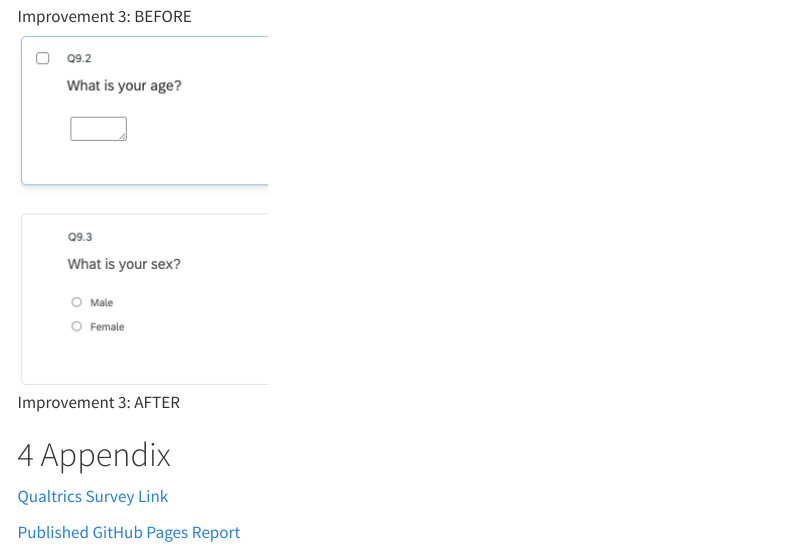
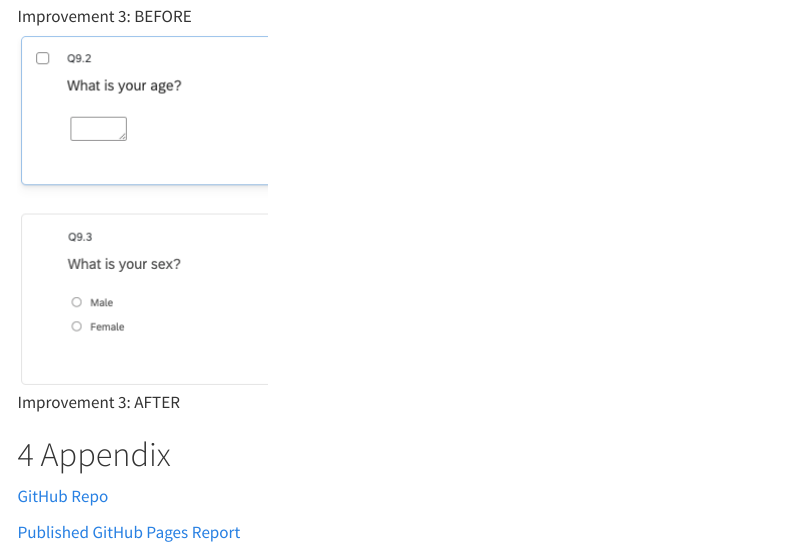
Before and after one commit to itsnik1/m02_qualtrics, a Quarto document (Qualtrics Assignment 2, Sahami, Nik.qmd): the page in a window 1100 px wide, from 3060 px down. Rendered offline with R 4.5, knitr and Pandoc in place of Quarto, with nearby package versions; menus at the side of the page are left out.

Commit message:
added repo link

```diff
--- a/Qualtrics Assignment 2, Sahami, Nik.qmd
+++ b/Qualtrics Assignment 2, Sahami, Nik.qmd
@@ -47,6 +47,6 @@ In the demographics section, I changed questions 9.2 and 9.3 to be more in-line
 
 # Appendix
 
-[Qualtrics Survey Link](PASTE-LINK-HERE)
+[GitHub Repo](https://github.com/itsnik1/m02_qualtrics)
 
 [Published GitHub Pages Report](PASTE-LINK-HERE)
```
Also changed, not shown: Qualtrics Assignment 2, Sahami, Nik.html.
